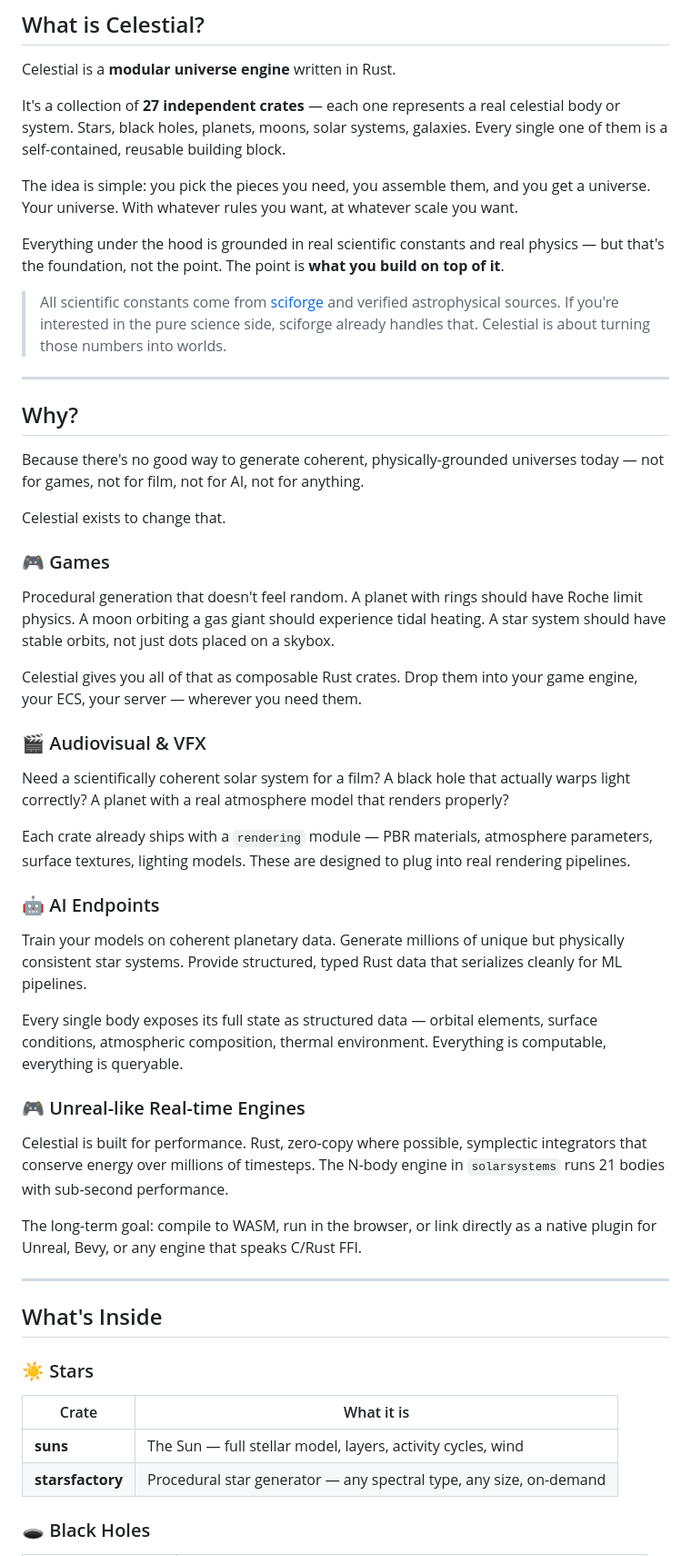
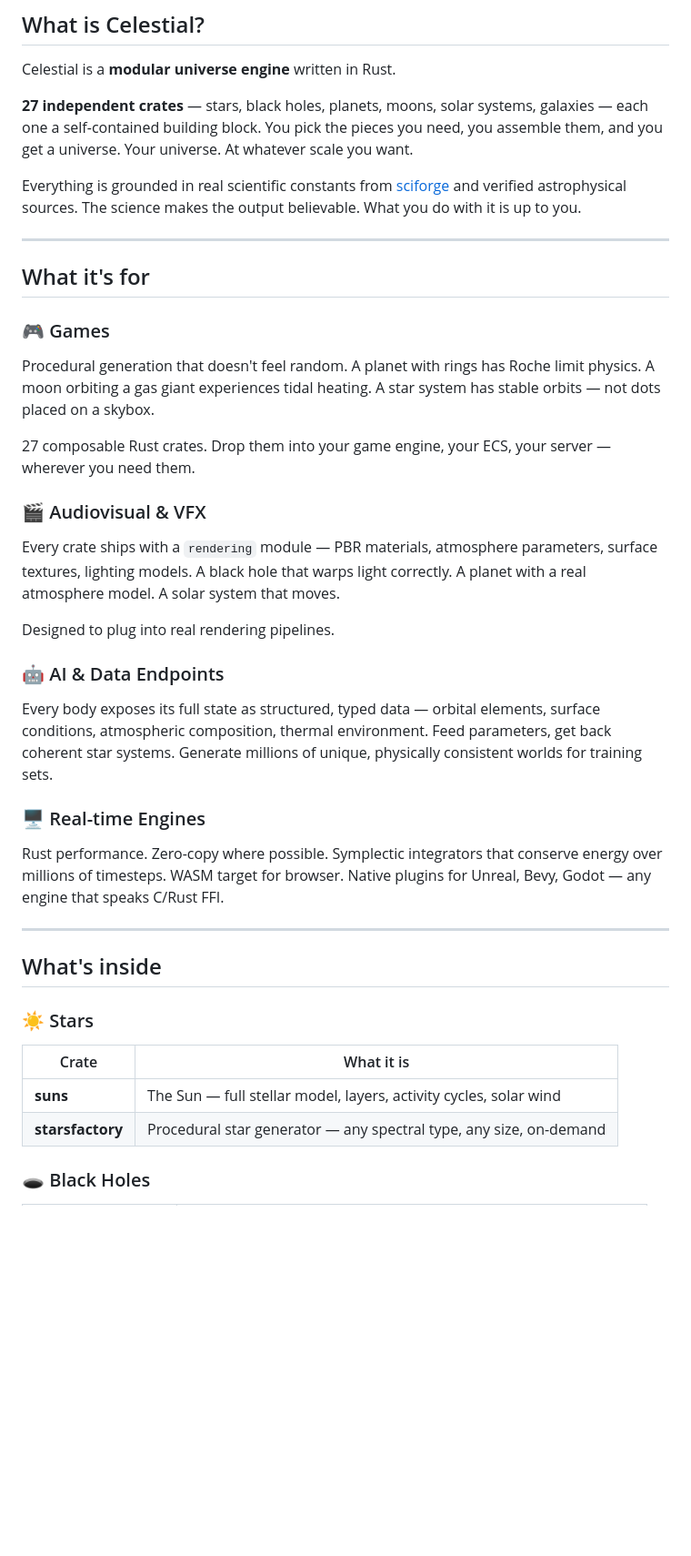
Before and after one commit to celestial4498-prog/github.io, a Markdown page: README.md, the part around one of its changes. Shown at 91% size. Drawn GitHub-style; blank space fills up the shorter version.

```diff
--- a/README.md
+++ b/README.md
@@ -21,54 +21,42 @@
 
 Celestial is a **modular universe engine** written in Rust.
 
-It's a collection of **27 independent crates** — each one represents a real celestial body or system. Stars, black holes, planets, moons, solar systems, galaxies. Every single one of them is a self-contained, reusable building block.
+**27 independent crates** — stars, black holes, planets, moons, solar systems, galaxies — each one a self-contained building block. You pick the pieces you need, you assemble them, and you get a universe. Your universe. At whatever scale you want.
 
-The idea is simple: you pick the pieces you need, you assemble them, and you get a universe. Your universe. With whatever rules you want, at whatever scale you want.
-
-Everything under the hood is grounded in real scientific constants and real physics — but that's the foundation, not the point. The point is **what you build on top of it**.
-
-> All scientific constants come from [sciforge](https://crates.io/crates/sciforge) and verified astrophysical sources. If you're interested in the pure science side, sciforge already handles that. Celestial is about turning those numbers into worlds.
+Everything is grounded in real scientific constants from [sciforge](https://crates.io/crates/sciforge) and verified astrophysical sources. The science makes the output believable. What you do with it is up to you.
 
 ---
 
-## Why?
-
-Because there's no good way to generate coherent, physically-grounded universes today — not for games, not for film, not for AI, not for anything.
-
-Celestial exists to change that.
+## What it's for
 
 ### 🎮 Games
 
-Procedural generation that doesn't feel random. A planet with rings should have Roche limit physics. A moon orbiting a gas giant should experience tidal heating. A star system should have stable orbits, not just dots placed on a skybox.
+Procedural generation that doesn't feel random. A planet with rings has Roche limit physics. A moon orbiting a gas giant experiences tidal heating. A star system has stable orbits — not dots placed on a skybox.
 
-Celestial gives you all of that as composable Rust crates. Drop them into your game engine, your ECS, your server — wherever you need them.
+27 composable Rust crates. Drop them into your game engine, your ECS, your server — wherever you need them.
 
 ### 🎬 Audiovisual & VFX
 
-Need a scientifically coherent solar system for a film? A black hole that actually warps light correctly? A planet with a real atmosphere model that renders properly?
+Every crate ships with a `rendering` module — PBR materials, atmosphere parameters, surface textures, lighting models. A black hole that warps light correctly. A planet with a real atmosphere model. A solar system that moves.
 
-Each crate already ships with a `rendering` module — PBR materials, atmosphere parameters, surface textures, lighting models. These are designed to plug into real rendering pipelines.
+Designed to plug into real rendering pipelines.
 
-### 🤖 AI Endpoints
+### 🤖 AI & Data Endpoints
 
-Train your models on coherent planetary data. Generate millions of unique but physically consistent star systems. Provide structured, typed Rust data that serializes cleanly for ML pipelines.
+Every body exposes its full state as structured, typed data — orbital elements, surface conditions, atmospheric composition, thermal environment. Feed parameters, get back coherent star systems. Generate millions of unique, physically consistent worlds for training sets.
 
-Every single body exposes its full state as structured data — orbital elements, surface conditions, atmospheric composition, thermal environment. Everything is computable, everything is queryable.
+### 🖥️ Real-time Engines
 
-### 🎮 Unreal-like Real-time Engines
-
-Celestial is built for performance. Rust, zero-copy where possible, symplectic integrators that conserve energy over millions of timesteps. The N-body engine in `solarsystems` runs 21 bodies with sub-second performance.
-
-The long-term goal: compile to WASM, run in the browser, or link directly as a native plugin for Unreal, Bevy, or any engine that speaks C/Rust FFI.
+Rust performance. Zero-copy where possible. Symplectic integrators that conserve energy over millions of timesteps. WASM target for browser. Native plugins for Unreal, Bevy, Godot — any engine that speaks C/Rust FFI.
 
 ---
 
-## What's Inside
+## What's inside
 
 ### ☀️ Stars
 | Crate | What it is |
 |-------|-----------|
-| **suns** | The Sun — full stellar model, layers, activity cycles, wind |
+| **suns** | The Sun — full stellar model, layers, activity cycles, solar wind |
 | **starsfactory** | Procedural star generator — any spectral type, any size, on-demand |
 
 ### 🕳️ Black Holes
```
Also changed, not shown: other parts of README.md (+38 -65 lines).
